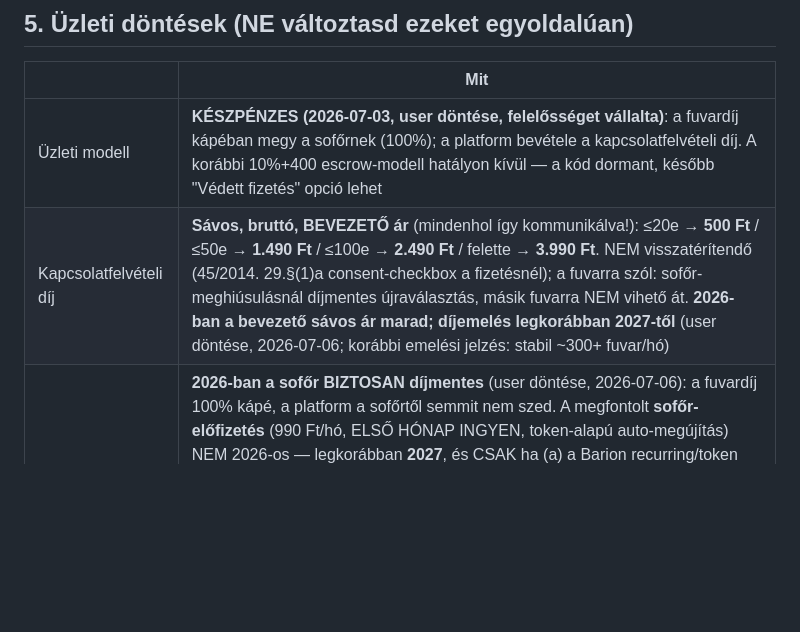
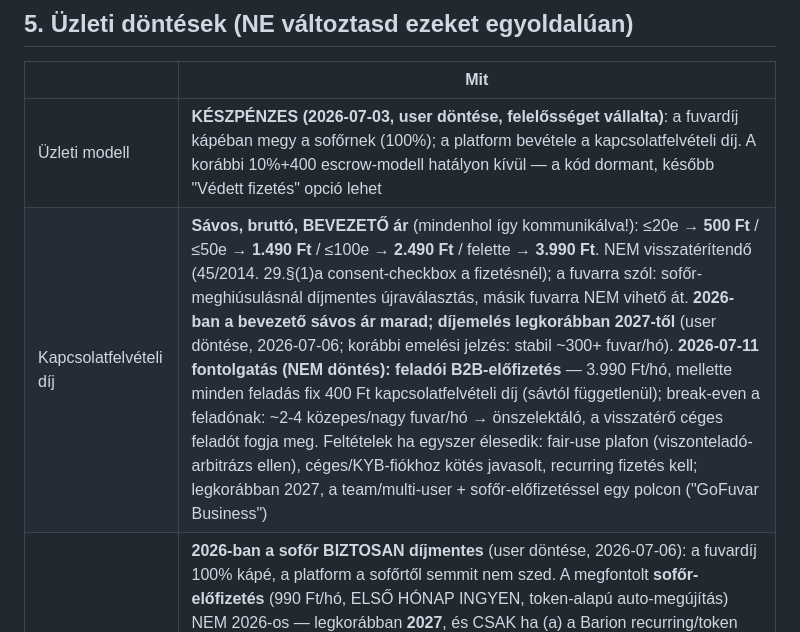
Before and after one commit to propertyTitan/BiztosFuvar, a Markdown page: CLAUDE.md, the part around the change. Drawn GitHub-style; blank space fills up the shorter version.

Commit message:
docs(CLAUDE.md): feladói B2B-előfizetés fontolgatás (3.990 Ft/hó + fix 400 Ft/feladás, 2027-es téma)
Co-Authored-By: Claude Fable 5 <noreply@anthropic.com>

```diff
--- a/CLAUDE.md
+++ b/CLAUDE.md
@@ -145,7 +145,7 @@ Bíróság:          Hódmezővásárhelyi Járásbíróság / Szegedi Törvény
 | | Mit |
 |---|---|
 | Üzleti modell | **KÉSZPÉNZES (2026-07-03, user döntése, felelősséget vállalta)**: a fuvardíj kápéban megy a sofőrnek (100%); a platform bevétele a kapcsolatfelvételi díj. A korábbi 10%+400 escrow-modell hatályon kívül — a kód dormant, később "Védett fizetés" opció lehet |
-| Kapcsolatfelvételi díj | **Sávos, bruttó, BEVEZETŐ ár** (mindenhol így kommunikálva!): ≤20e → **500 Ft** / ≤50e → **1.490 Ft** / ≤100e → **2.490 Ft** / felette → **3.990 Ft**. NEM visszatérítendő (45/2014. 29.§(1)a consent-checkbox a fizetésnél); a fuvarra szól: sofőr-meghiúsulásnál díjmentes újraválasztás, másik fuvarra NEM vihető át. **2026-ban a bevezető sávos ár marad; díjemelés legkorábban 2027-től** (user döntése, 2026-07-06; korábbi emelési jelzés: stabil ~300+ fuvar/hó) |
+| Kapcsolatfelvételi díj | **Sávos, bruttó, BEVEZETŐ ár** (mindenhol így kommunikálva!): ≤20e → **500 Ft** / ≤50e → **1.490 Ft** / ≤100e → **2.490 Ft** / felette → **3.990 Ft**. NEM visszatérítendő (45/2014. 29.§(1)a consent-checkbox a fizetésnél); a fuvarra szól: sofőr-meghiúsulásnál díjmentes újraválasztás, másik fuvarra NEM vihető át. **2026-ban a bevezető sávos ár marad; díjemelés legkorábban 2027-től** (user döntése, 2026-07-06; korábbi emelési jelzés: stabil ~300+ fuvar/hó). **2026-07-11 fontolgatás (NEM döntés): feladói B2B-előfizetés** — 3.990 Ft/hó, mellette minden feladás fix 400 Ft kapcsolatfelvételi díj (sávtól függetlenül); break-even a feladónak: ~2-4 közepes/nagy fuvar/hó → önszelektáló, a visszatérő céges feladót fogja meg. Feltételek ha egyszer élesedik: fair-use plafon (viszonteladó-arbitrázs ellen), céges/KYB-fiókhoz kötés javasolt, recurring fizetés kell; legkorábban 2027, a team/multi-user + sofőr-előfizetéssel egy polcon ("GoFuvar Business") |
 | Sofőr díjmentessége | **2026-ban a sofőr BIZTOSAN díjmentes** (user döntése, 2026-07-06): a fuvardíj 100% kápé, a platform a sofőrtől semmit nem szed. A megfontolt **sofőr-előfizetés** (990 Ft/hó, ELSŐ HÓNAP INGYEN, token-alapú auto-megújítás) NEM 2026-os — legkorábban **2027**, és CSAK ha (a) a Barion recurring/token fizetés él, (b) van sűrű fuvarforgalom (a sofőr egy nap alatt visszakeresi). **2026-07-11 user-pontosítás:** ársáv **1.000–2.000 Ft/hó**, trigger: **~500–1000 AKTÍV sofőr** (javasolt mérce: aktív = havi ≥1 teljesített fuvar — a fuvarsűrűség a valódi feltétel, nem a regisztrált darabszám); még csak fontolgatás, nem döntés. Jogi: auto-megújítás fogyasztóvédelmi tájékoztatás + könnyű lemondás + terhelés előtti emlékeztető. Kártyát nem a regisztrációnál, hanem az ingyen hónap vége felé / első fuvarnál javasolt kérni (kínálat-megtartás) |
 | Kontakt-kapuzás | Telefonszám/email CSAK a díj megfizetése után látszik (ez a kikerülés-védelem lényege; chat contactGuard fizetés előtt szűr) |
 | Lemondási díj | **NINCS** — lemondás ingyenes, de a befizetett díj nem jár vissza |
```
